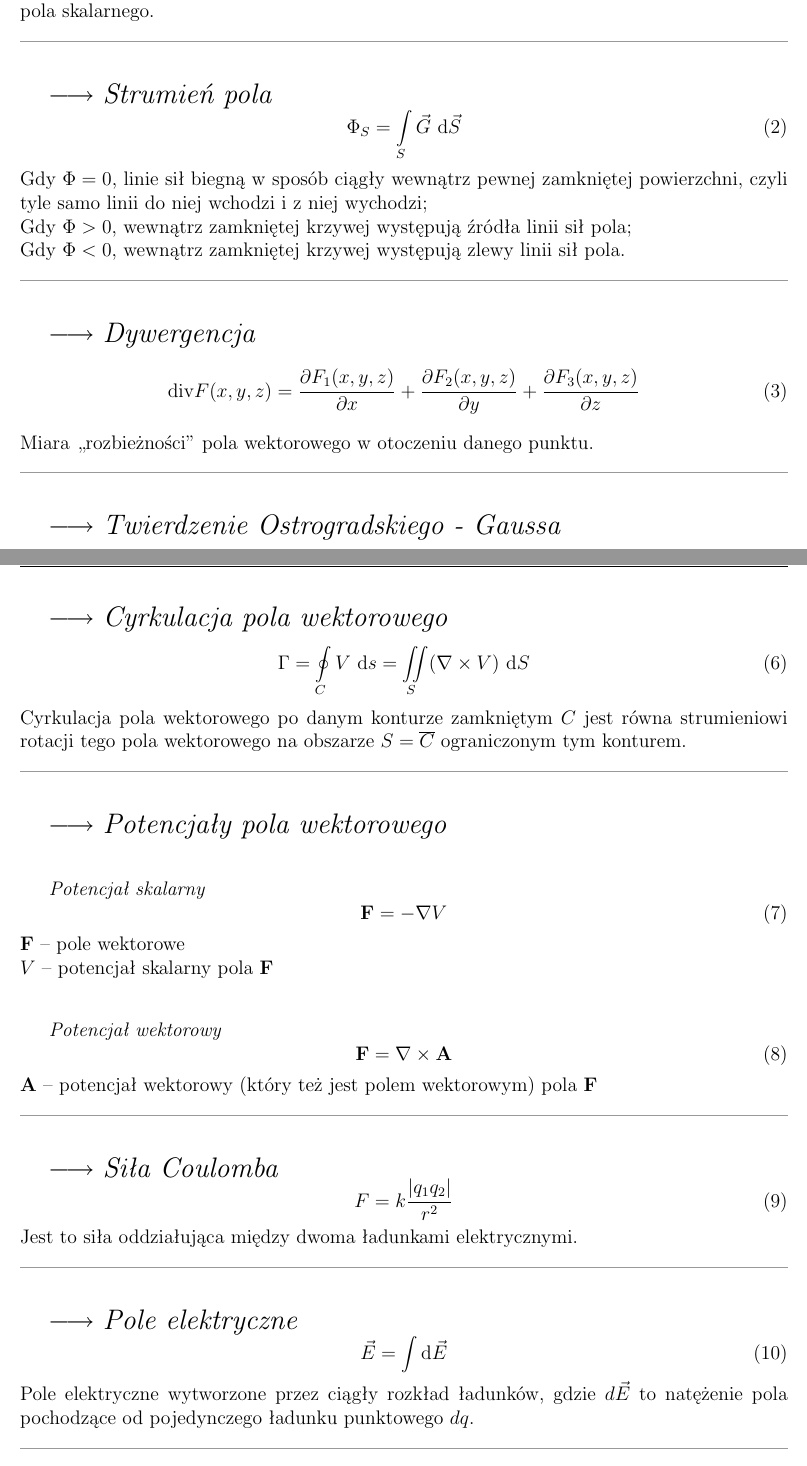
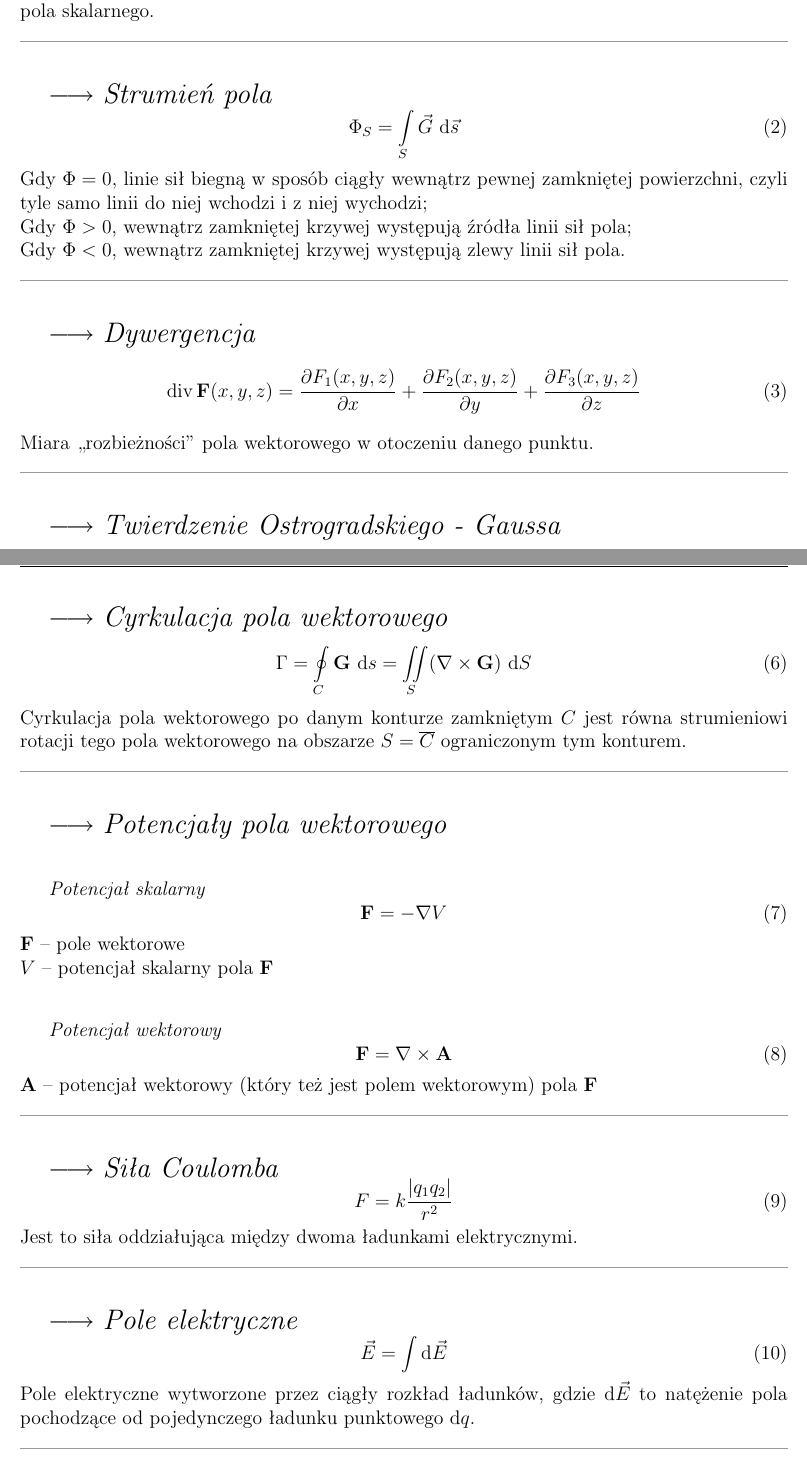
Before and after one commit to jazzsewera/fog-wzory, a LaTeX document (main.tex): two parts of pages 1 and 2 of 13, joined at a grey line, cut so that both start at the same text. Compiled offline with pdfLaTeX.

Commit message:
Main errors fixed

```diff
--- a/main.tex
+++ b/main.tex
@@ -41,7 +41,7 @@
 
 \begin{wzor}{Strumień pola}
     \begin{equation}
-        \Phi_S = \int\limits_S \Vec{G} \, \der \Vec{S}
+        \Phi_S = \int\limits_S \Vec{G} \, \der \Vec{s}
     \end{equation}
     Gdy $\Phi = 0$, linie sił biegną w sposób ciągły wewnątrz pewnej zamkniętej powierzchni,
     czyli tyle samo linii do niej wchodzi i z niej wychodzi;\\
@@ -51,7 +51,7 @@
 
 \begin{wzor}{Dywergencja}
     \begin{equation}
-        \mathrm{div} F(x,y,z) = \frac{\partial F_1(x,y,z)}{\partial x}
+        \operatorname{div} \mathbf{F}(x,y,z) = \frac{\partial F_1(x,y,z)}{\partial x}
                 + \frac{\partial F_2(x,y,z)}{\partial y}
                 + \frac{\partial F_3(x,y,z)}{\partial z}
     \end{equation}
@@ -77,7 +77,8 @@
 
 \begin{wzor}{Cyrkulacja pola wektorowego}
     \begin{equation}
-        \Gamma = \oint\limits_C V \, \der s = \iint\limits_S (\nabla \times V) \, \der S
+        \Gamma = \oint\limits_C \mathbf{G} \, \der s
+            = \iint\limits_S (\nabla \times \mathbf{G}) \, \der S
     \end{equation}
     Cyrkulacja pola wektorowego po danym konturze zamkniętym $C$ jest równa strumieniowi
     rotacji tego pola wektorowego na obszarze $S = \overline{C}$ ograniczonym tym konturem.
@@ -108,8 +109,8 @@
     \begin{equation}
         \Vec{E} = \int \der \Vec{E}
     \end{equation}
-    Pole elektryczne wytworzone przez ciągły rozkład ładunków, gdzie $d\Vec{E}$ to
-    natężenie pola pochodzące od pojedynczego ładunku punktowego $dq$.
+    Pole elektryczne wytworzone przez ciągły rozkład ładunków, gdzie $\der\Vec{E}$ to
+    natężenie pola pochodzące od pojedynczego ładunku punktowego $\der q$.
 \end{wzor}
 
 \begin{wzor}{Potencjał elektryczny}
```
Also changed, not shown: main.tex (2 more changed lines).
